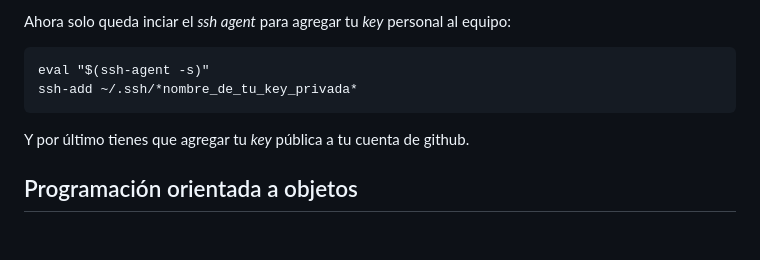
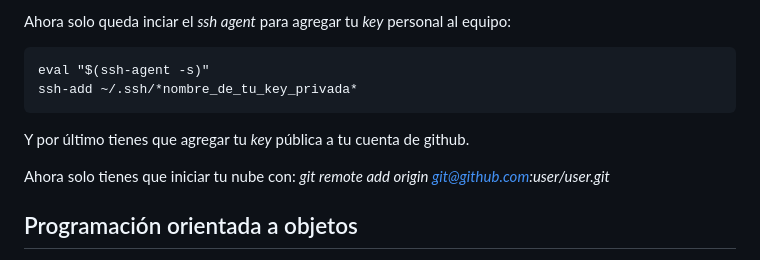
Before and after one commit to Potentiallmmortality/notas, a Markdown page: Anotaciones C-C++/Programación.md, the part around the change. Drawn GitHub-style; blank space fills up the shorter version.

Commit message:
ahora si pls

```diff
--- a/Anotaciones C-C++/Programación.md
+++ b/Anotaciones C-C++/Programación.md
@@ -219,6 +219,8 @@ Ahora solo queda inciar el *ssh agent* para agregar tu *key* personal al equipo:
 
 Y por último tienes que agregar tu *key* pública a tu cuenta de github.
 
+Ahora solo tienes que iniciar tu nube con: *git remote add origin git@github.com:user/user.git*
+
 ## Programación orientada a objetos
 
 Cuando se requiere solucionar un problema por medio de la programación, irónicamente programar es lo último que se hará en dicho proceso; Para solucionar un problema de cualquier tipo se seguirá el siguiente procedimiento:
```
